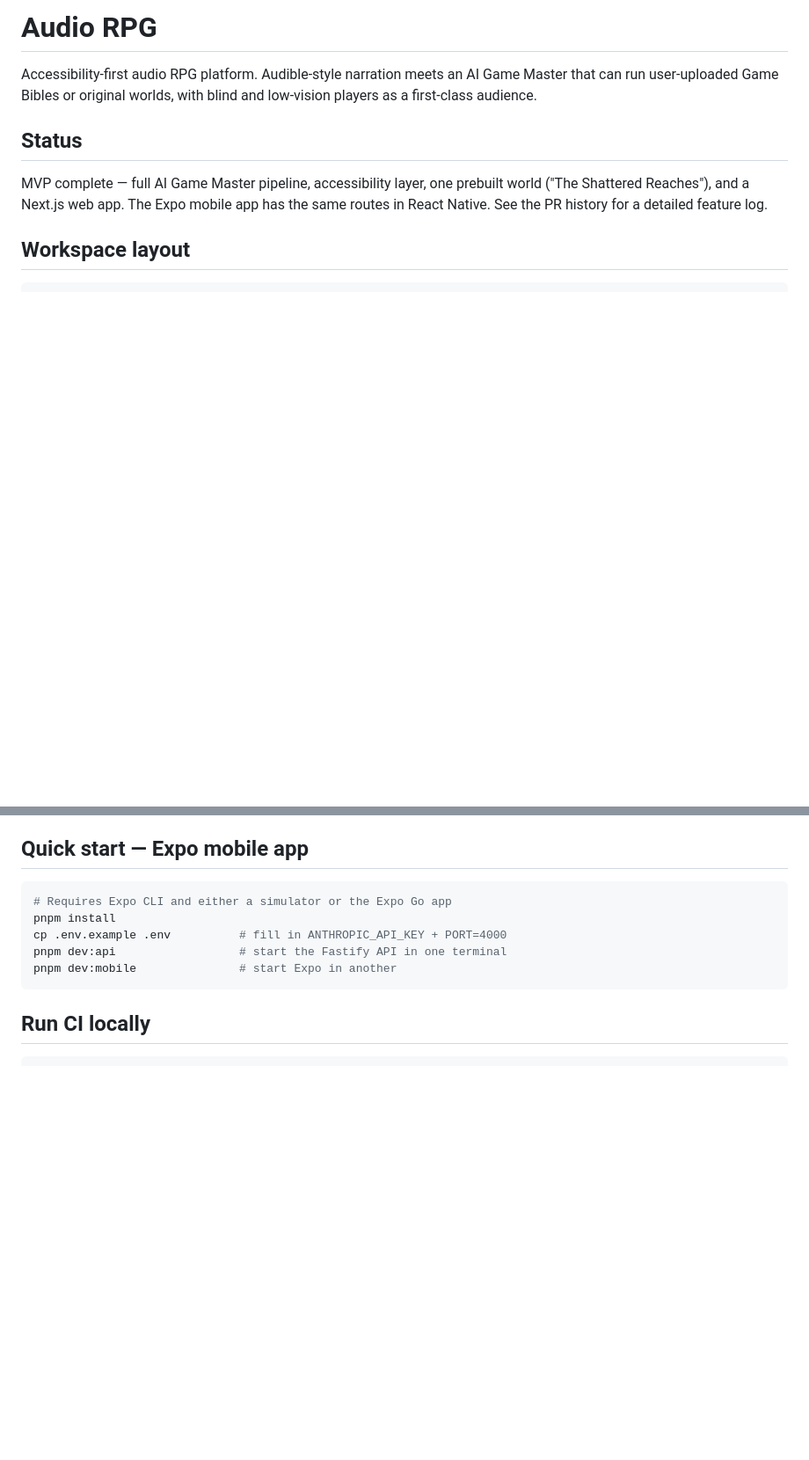
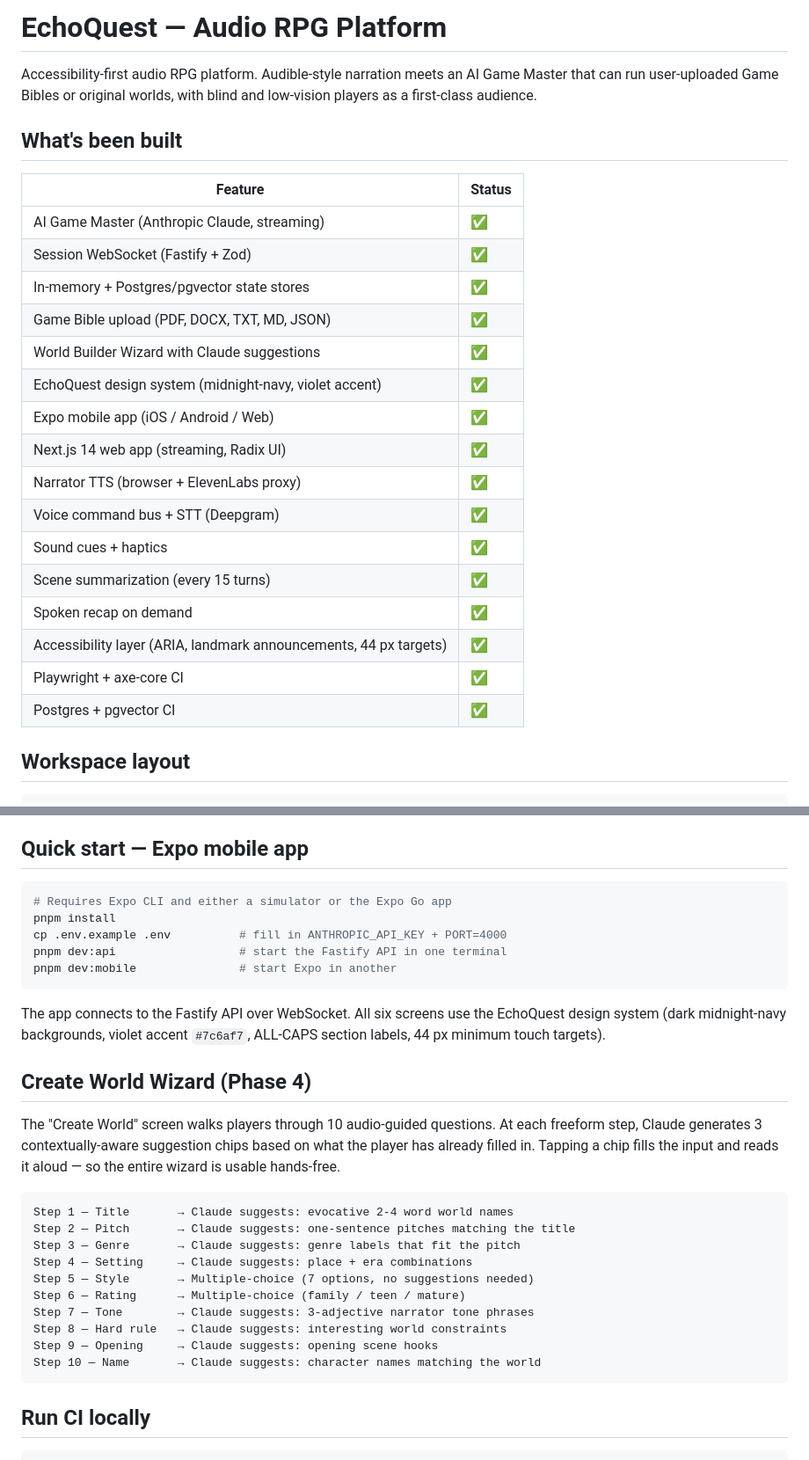
Before and after one commit to kumbi59-spec/Audio-Game, a Markdown page: README.md, 2 parts joined by grey strips. Shown at 88% size. Rendered like a GitHub page; blank space fills up the shorter version.

````diff
--- a/README.md
+++ b/README.md
@@ -1,15 +1,29 @@
-# Audio RPG
+# EchoQuest — Audio RPG Platform
 
 Accessibility-first audio RPG platform. Audible-style narration meets an AI
 Game Master that can run user-uploaded Game Bibles or original worlds, with
 blind and low-vision players as a first-class audience.
 
-## Status
+## What's been built
 
-MVP complete — full AI Game Master pipeline, accessibility layer, one prebuilt
-world ("The Shattered Reaches"), and a Next.js web app. The Expo mobile app
-has the same routes in React Native. See the PR history for a detailed
-feature log.
+| Feature | Status |
+|---|---|
+| AI Game Master (Anthropic Claude, streaming) | ✅ |
+| Session WebSocket (Fastify + Zod) | ✅ |
+| In-memory + Postgres/pgvector state stores | ✅ |
+| Game Bible upload (PDF, DOCX, TXT, MD, JSON) | ✅ |
+| World Builder Wizard with Claude suggestions | ✅ |
+| EchoQuest design system (midnight-navy, violet accent) | ✅ |
+| Expo mobile app (iOS / Android / Web) | ✅ |
+| Next.js 14 web app (streaming, Radix UI) | ✅ |
+| Narrator TTS (browser + ElevenLabs proxy) | ✅ |
+| Voice command bus + STT (Deepgram) | ✅ |
+| Sound cues + haptics | ✅ |
+| Scene summarization (every 15 turns) | ✅ |
+| Spoken recap on demand | ✅ |
+| Accessibility layer (ARIA, landmark announcements, 44 px targets) | ✅ |
+| Playwright + axe-core CI | ✅ |
+| Postgres + pgvector CI | ✅ |
 
 ## Workspace layout
 
@@ -66,6 +80,30 @@ pnpm dev:api                  # start the Fastify API in one terminal
 pnpm dev:mobile               # start Expo in another
 ```
 
+The app connects to the Fastify API over WebSocket. All six screens use the
+EchoQuest design system (dark midnight-navy backgrounds, violet accent
+`#7c6af7`, ALL-CAPS section labels, 44 px minimum touch targets).
+
+## Create World Wizard (Phase 4)
+
+The "Create World" screen walks players through 10 audio-guided questions.
+At each freeform step, Claude generates 3 contextually-aware suggestion chips
+based on what the player has already filled in. Tapping a chip fills the input
+and reads it aloud — so the entire wizard is usable hands-free.
+
+```
+Step 1 — Title       → Claude suggests: evocative 2-4 word world names
+Step 2 — Pitch       → Claude suggests: one-sentence pitches matching the title
+Step 3 — Genre       → Claude suggests: genre labels that fit the pitch
+Step 4 — Setting     → Claude suggests: place + era combinations
+Step 5 — Style       → Multiple-choice (7 options, no suggestions needed)
+Step 6 — Rating      → Multiple-choice (family / teen / mature)
+Step 7 — Tone        → Claude suggests: 3-adjective narrator tone phrases
+Step 8 — Hard rule   → Claude suggests: interesting world constraints
+Step 9 — Opening     → Claude suggests: opening scene hooks
+Step 10 — Name       → Claude suggests: character names matching the world
+```
+
 ## Run CI locally
 
 ```bash
````
Also changed, not shown: other parts of README.md (+25 -9 lines).
